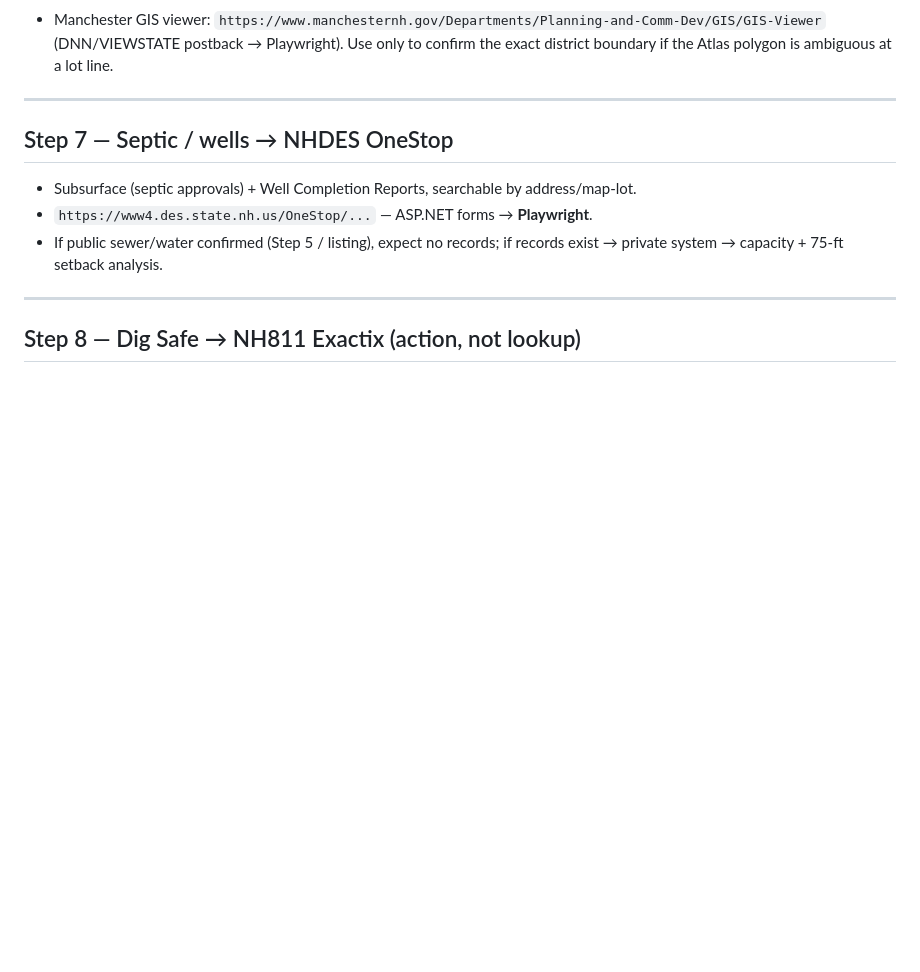
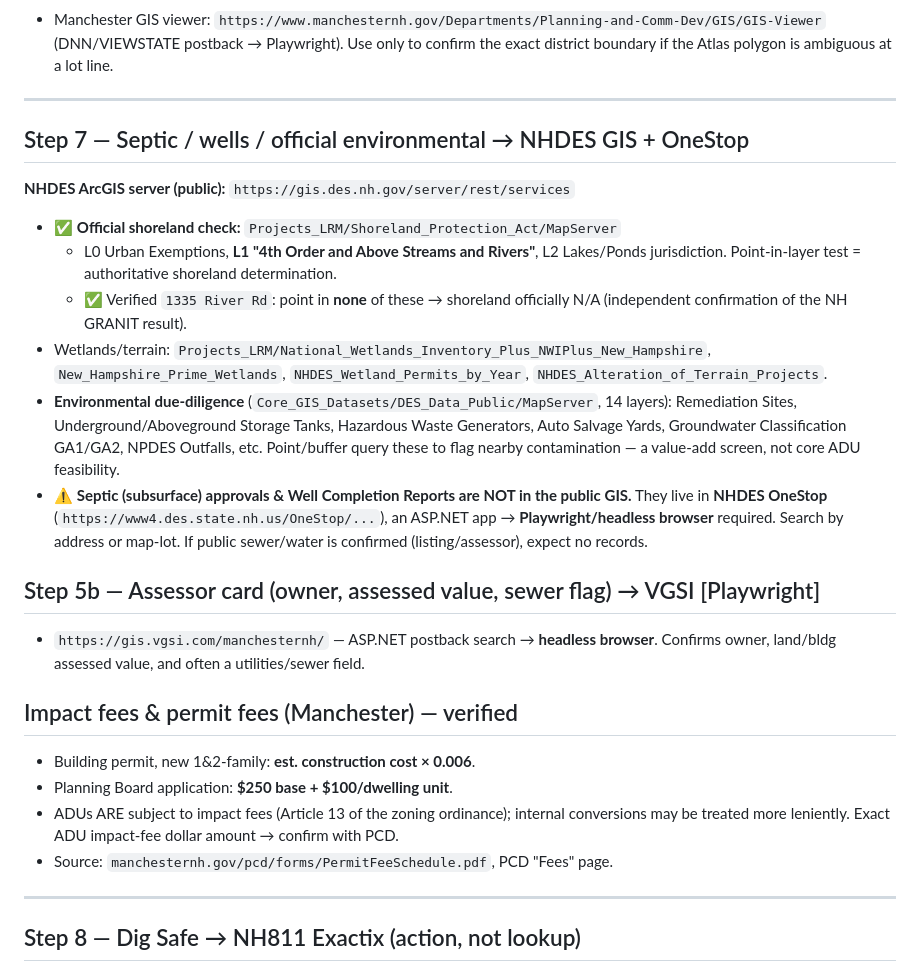
Before and after one commit to cjennison/project-mole, a Markdown page: knowledge/nh-data-sources.md, the part around the change. Drawn GitHub-style; blank space fills up the shorter version.

```diff
--- a/knowledge/nh-data-sources.md
+++ b/knowledge/nh-data-sources.md
@@ -130,11 +130,34 @@ https://services1.arcgis.com/aguSsLS841Hp3EC4/ArcGIS/rest/services/NH_Atlas_Zoni
 
 ---
 
-## Step 7 — Septic / wells → NHDES OneStop
-- Subsurface (septic approvals) + Well Completion Reports, searchable by address/map-lot.
-- `https://www4.des.state.nh.us/OneStop/...` — ASP.NET forms → **Playwright**.
-- If public sewer/water confirmed (Step 5 / listing), expect no records; if records exist →
-  private system → capacity + 75-ft setback analysis.
+## Step 7 — Septic / wells / official environmental → NHDES GIS + OneStop
+**NHDES ArcGIS server (public):** `https://gis.des.nh.gov/server/rest/services`
+- ✅ **Official shoreland check:** `Projects_LRM/Shoreland_Protection_Act/MapServer`
+  - L0 Urban Exemptions, **L1 "4th Order and Above Streams and Rivers"**, L2 Lakes/Ponds
+    jurisdiction. Point-in-layer test = authoritative shoreland determination.
+  - ✅ Verified `1335 River Rd`: point in **none** of these → shoreland officially N/A
+    (independent confirmation of the NH GRANIT result).
+- Wetlands/terrain: `Projects_LRM/National_Wetlands_Inventory_Plus_NWIPlus_New_Hampshire`,
+  `New_Hampshire_Prime_Wetlands`, `NHDES_Wetland_Permits_by_Year`, `NHDES_Alteration_of_Terrain_Projects`.
+- **Environmental due-diligence** (`Core_GIS_Datasets/DES_Data_Public/MapServer`, 14 layers):
+  Remediation Sites, Underground/Aboveground Storage Tanks, Hazardous Waste Generators,
+  Auto Salvage Yards, Groundwater Classification GA1/GA2, NPDES Outfalls, etc. Point/buffer
+  query these to flag nearby contamination — a value-add screen, not core ADU feasibility.
+- ⚠️ **Septic (subsurface) approvals & Well Completion Reports are NOT in the public GIS.**
+  They live in **NHDES OneStop** (`https://www4.des.state.nh.us/OneStop/...`), an ASP.NET app
+  → **Playwright/headless browser** required. Search by address or map-lot. If public
+  sewer/water is confirmed (listing/assessor), expect no records.
+
+## Step 5b — Assessor card (owner, assessed value, sewer flag) → VGSI [Playwright]
+- `https://gis.vgsi.com/manchesternh/` — ASP.NET postback search → **headless browser**.
+  Confirms owner, land/bldg assessed value, and often a utilities/sewer field.
+
+## Impact fees & permit fees (Manchester) — verified
+- Building permit, new 1&2-family: **est. construction cost × 0.006**.
+- Planning Board application: **$250 base + $100/dwelling unit**.
+- ADUs ARE subject to impact fees (Article 13 of the zoning ordinance); internal conversions
+  may be treated more leniently. Exact ADU impact-fee dollar amount → confirm with PCD.
+- Source: `manchesternh.gov/pcd/forms/PermitFeeSchedule.pdf`, PCD "Fees" page.
 
 ---
 
```
Also changed, not shown: knowledge/nh-adu-playbook.md (+33 -3 lines).
